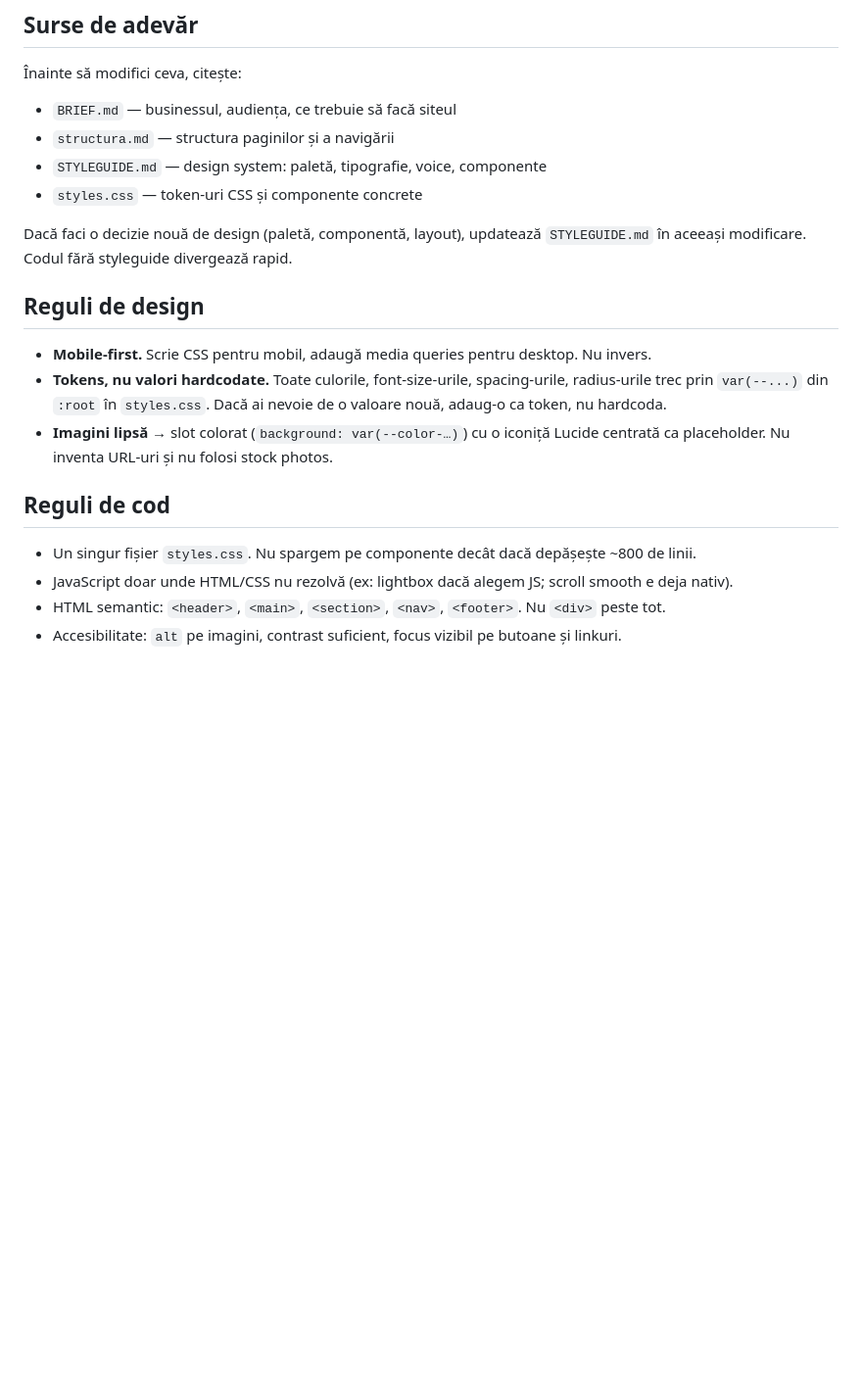
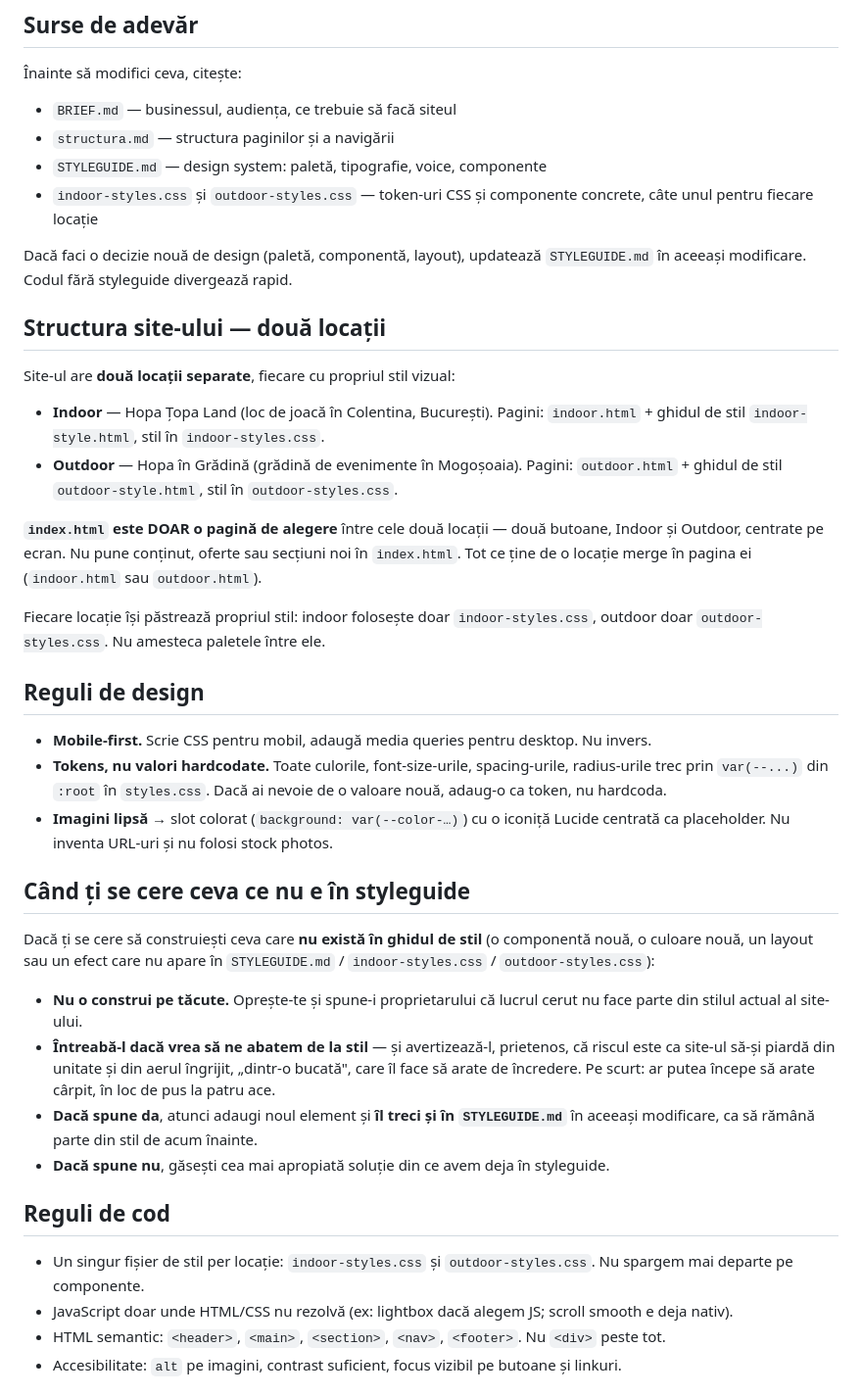
Before and after one commit to zincplusplus/hopaingradina, a Markdown page: AGENTS.md, the part around the change. Shown at 98% size. Rendered like a GitHub page; blank space fills up the shorter version.

Commit message:
Document Indoor/Outdoor split and off-styleguide policy in AGENTS.md
Clarify that index.html is only a location chooser, that each location
keeps its own stylesheet, and that agents must ask before building
anything outside the styleguide.

Co-Authored-By: Claude Opus 4.7 (1M context) <noreply@anthropic.com>

```diff
--- a/AGENTS.md
+++ b/AGENTS.md
@@ -41,9 +41,20 @@ Site pentru Hopa Țopa Land — loc de joacă și spațiu de petreceri pentru co
 - `BRIEF.md` — businessul, audiența, ce trebuie să facă siteul
 - `structura.md` — structura paginilor și a navigării
 - `STYLEGUIDE.md` — design system: paletă, tipografie, voice, componente
-- `styles.css` — token-uri CSS și componente concrete
+- `indoor-styles.css` și `outdoor-styles.css` — token-uri CSS și componente concrete, câte unul pentru fiecare locație
 
 Dacă faci o decizie nouă de design (paletă, componentă, layout), updatează `STYLEGUIDE.md` în aceeași modificare. Codul fără styleguide divergează rapid.
+
+## Structura site-ului — două locații
+
+Site-ul are **două locații separate**, fiecare cu propriul stil vizual:
+
+- **Indoor** — Hopa Țopa Land (loc de joacă în Colentina, București). Pagini: `indoor.html` + ghidul de stil `indoor-style.html`, stil în `indoor-styles.css`.
+- **Outdoor** — Hopa în Grădină (grădină de evenimente în Mogoșoaia). Pagini: `outdoor.html` + ghidul de stil `outdoor-style.html`, stil în `outdoor-styles.css`.
+
+**`index.html` este DOAR o pagină de alegere** între cele două locații — două butoane, Indoor și Outdoor, centrate pe ecran. Nu pune conținut, oferte sau secțiuni noi în `index.html`. Tot ce ține de o locație merge în pagina ei (`indoor.html` sau `outdoor.html`).
+
+Fiecare locație își păstrează propriul stil: indoor folosește doar `indoor-styles.css`, outdoor doar `outdoor-styles.css`. Nu amesteca paletele între ele.
 
 ## Reguli de design
 
@@ -51,9 +62,18 @@ Dacă faci o decizie nouă de design (paletă, componentă, layout), updatează
 - **Tokens, nu valori hardcodate.** Toate culorile, font-size-urile, spacing-urile, radius-urile trec prin `var(--...)` din `:root` în `styles.css`. Dacă ai nevoie de o valoare nouă, adaug-o ca token, nu hardcoda.
 - **Imagini lipsă** → slot colorat (`background: var(--color-…)`) cu o iconiță Lucide centrată ca placeholder. Nu inventa URL-uri și nu folosi stock photos.
 
+## Când ți se cere ceva ce nu e în styleguide
+
+Dacă ți se cere să construiești ceva care **nu există în ghidul de stil** (o componentă nouă, o culoare nouă, un layout sau un efect care nu apare în `STYLEGUIDE.md` / `indoor-styles.css` / `outdoor-styles.css`):
+
+- **Nu o construi pe tăcute.** Oprește-te și spune-i proprietarului că lucrul cerut nu face parte din stilul actual al site-ului.
+- **Întreabă-l dacă vrea să ne abatem de la stil** — și avertizează-l, prietenos, că riscul este ca site-ul să-și piardă din unitate și din aerul îngrijit, „dintr-o bucată", care îl face să arate de încredere. Pe scurt: ar putea începe să arate cârpit, în loc de pus la patru ace.
+- **Dacă spune da**, atunci adaugi noul element și **îl treci și în `STYLEGUIDE.md`** în aceeași modificare, ca să rămână parte din stil de acum înainte.
+- **Dacă spune nu**, găsești cea mai apropiată soluție din ce avem deja în styleguide.
+
 ## Reguli de cod
 
-- Un singur fișier `styles.css`. Nu spargem pe componente decât dacă depășește ~800 de linii.
+- Un singur fișier de stil per locație: `indoor-styles.css` și `outdoor-styles.css`. Nu spargem mai departe pe componente.
 - JavaScript doar unde HTML/CSS nu rezolvă (ex: lightbox dacă alegem JS; scroll smooth e deja nativ).
 - HTML semantic: `<header>`, `<main>`, `<section>`, `<nav>`, `<footer>`. Nu `<div>` peste tot.
 - Accesibilitate: `alt` pe imagini, contrast suficient, focus vizibil pe butoane și linkuri.
```
